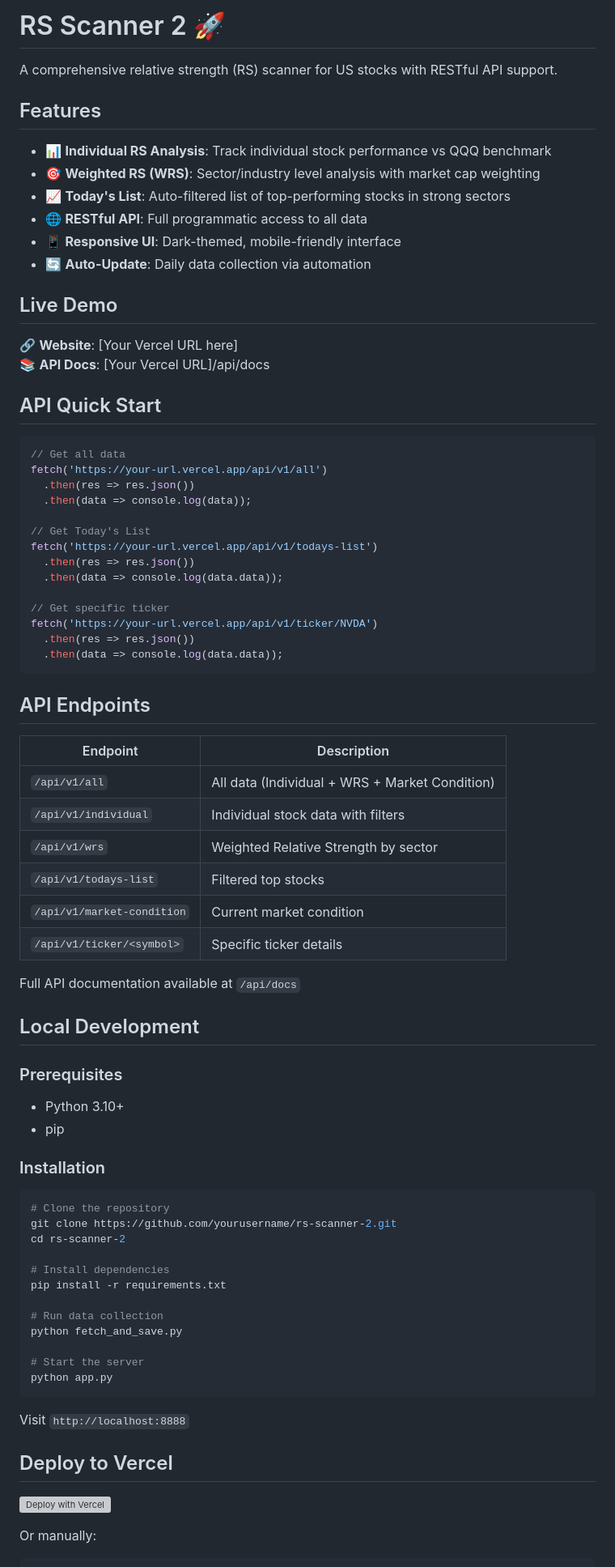
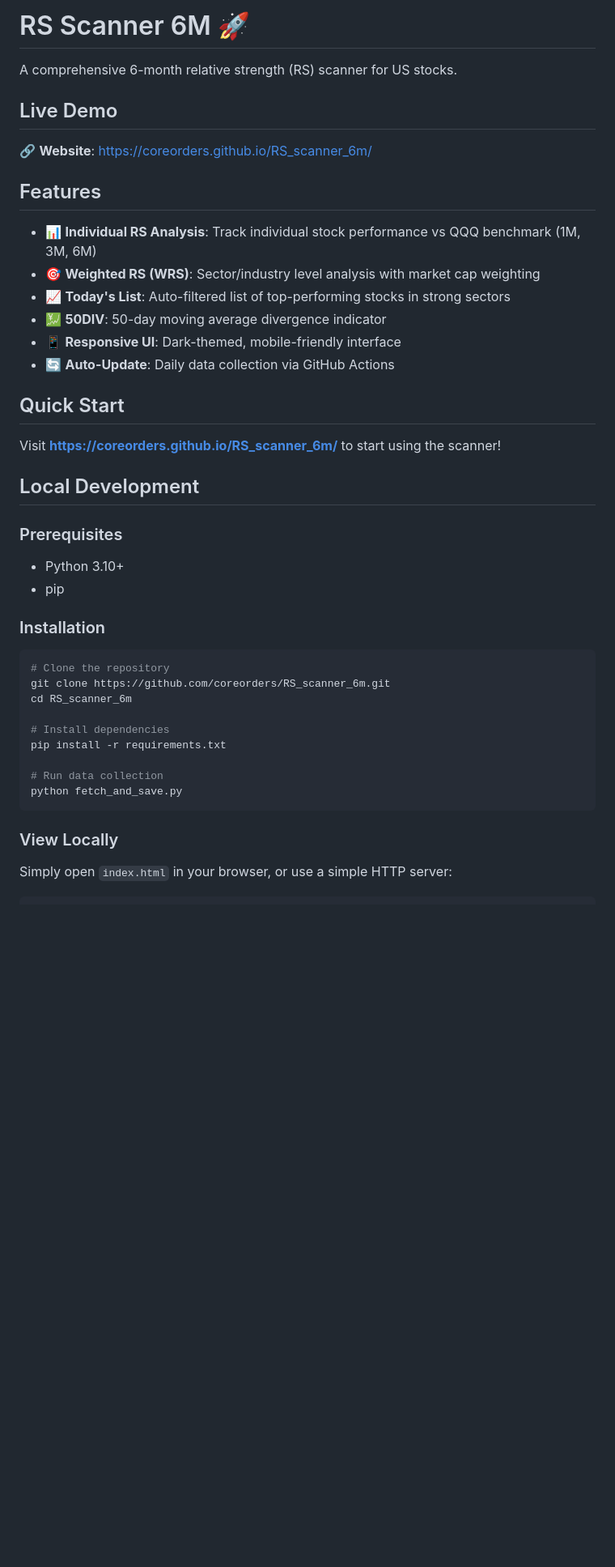
Before and after one commit to coreorders/RS_scanner_6m, a Markdown page: README.md, the part around one of its changes. Shown at 81% size. Drawn GitHub-style; blank space fills up the shorter version; grey boxes are pictures that could not be loaded.

Commit message:
Update README for GitHub Pages only

````diff
--- a/README.md
+++ b/README.md
@@ -1,52 +1,23 @@
-# RS Scanner 2 🚀
+# RS Scanner 6M 🚀
 
-A comprehensive relative strength (RS) scanner for US stocks with RESTful API support.
+A comprehensive 6-month relative strength (RS) scanner for US stocks.
+
+## Live Demo
+
+🔗 **Website**: https://coreorders.github.io/RS_scanner_6m/
 
 ## Features
 
-- 📊 **Individual RS Analysis**: Track individual stock performance vs QQQ benchmark
+- 📊 **Individual RS Analysis**: Track individual stock performance vs QQQ benchmark (1M, 3M, 6M)
 - 🎯 **Weighted RS (WRS)**: Sector/industry level analysis with market cap weighting
 - 📈 **Today's List**: Auto-filtered list of top-performing stocks in strong sectors
-- 🌐 **RESTful API**: Full programmatic access to all data
+- 💹 **50DIV**: 50-day moving average divergence indicator
 - 📱 **Responsive UI**: Dark-themed, mobile-friendly interface
-- 🔄 **Auto-Update**: Daily data collection via automation
+- 🔄 **Auto-Update**: Daily data collection via GitHub Actions
 
-## Live Demo
+## Quick Start
 
-🔗 **Website**: [Your Vercel URL here]
-📚 **API Docs**: [Your Vercel URL]/api/docs
-
-## API Quick Start
-
-```javascript
-// Get all data
-fetch('https://your-url.vercel.app/api/v1/all')
-  .then(res => res.json())
-  .then(data => console.log(data));
-
-// Get Today's List
-fetch('https://your-url.vercel.app/api/v1/todays-list')
-  .then(res => res.json())
-  .then(data => console.log(data.data));
-
-// Get specific ticker
-fetch('https://your-url.vercel.app/api/v1/ticker/NVDA')
-  .then(res => res.json())
-  .then(data => console.log(data.data));
-```
-
-## API Endpoints
-
-| Endpoint | Description |
-|----------|-------------|
-| `/api/v1/all` | All data (Individual + WRS + Market Condition) |
-| `/api/v1/individual` | Individual stock data with filters |
-| `/api/v1/wrs` | Weighted Relative Strength by sector |
-| `/api/v1/todays-list` | Filtered top stocks |
-| `/api/v1/market-condition` | Current market condition |
-| `/api/v1/ticker/<symbol>` | Specific ticker details |
-
-Full API documentation available at `/api/docs`
+Visit **https://coreorders.github.io/RS_scanner_6m/** to start using the scanner!
 
 ## Local Development
 
@@ -58,25 +29,18 @@ Full API documentation available at `/api/docs`
 
 ```bash
 # Clone the repository
-git clone https://github.com/yourusername/rs-scanner-2.git
-cd rs-scanner-2
+git clone https://github.com/coreorders/RS_scanner_6m.git
+cd RS_scanner_6m
 
 # Install dependencies
 pip install -r requirements.txt
 
 # Run data collection
 python fetch_and_save.py
-
-# Start the server
-python app.py
 ```
 
-Visit `http://localhost:8888`
+### View Locally
 
-## Deploy to Vercel
-
-[![Deploy with Vercel](https://vercel.com/button)](https://vercel.com/new/clone?repository-url=https://github.com/yourusername/rs-scanner-2)
-
-Or manually:
+Simply open `index.html` in your browser, or use a simple HTTP server:
 
 ```bash
````
Also changed, not shown: other parts of README.md (+35 -28 lines).
